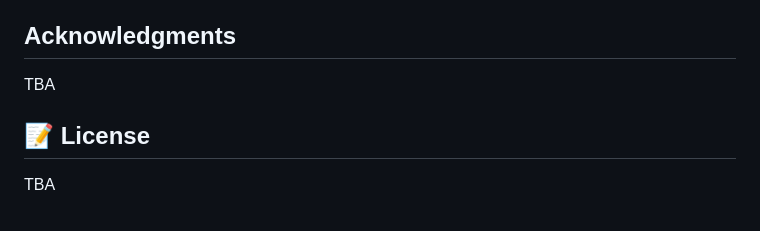
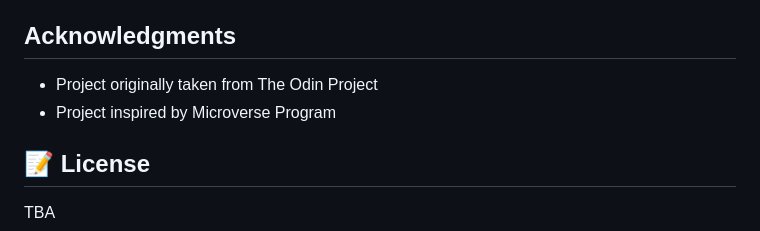
Before and after one commit to microverseinc/ror-social-scaffold, a Markdown page: README.md, the part around the change printed below. Rendered like a GitHub page.

```diff
--- a/README.md
+++ b/README.md
@@ -88,7 +88,10 @@ Give a ⭐️ if you like this project!
 
 ## Acknowledgments
 
-TBA
+
+- Project originally taken from The Odin Project
+- Project inspired by Microverse Program
+
 
 ## 📝 License
 
```
Also changed, not shown: other parts of README.md (+36 -36 lines), app/assets/images/send-friend-request.png (renamed from send-friend-request.png), app/assets/images/users-unfriend.png (renamed from users-unfriend.png).
